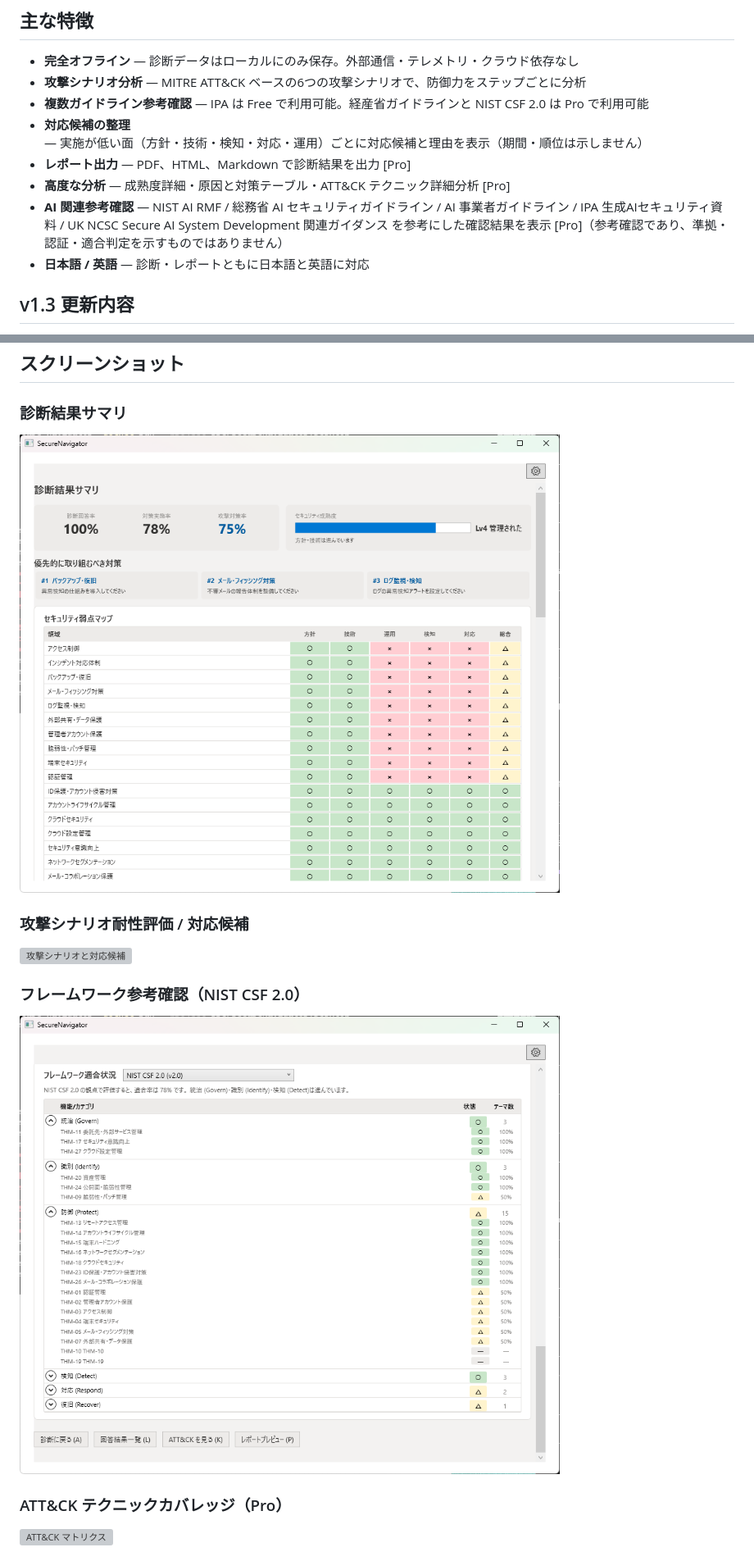
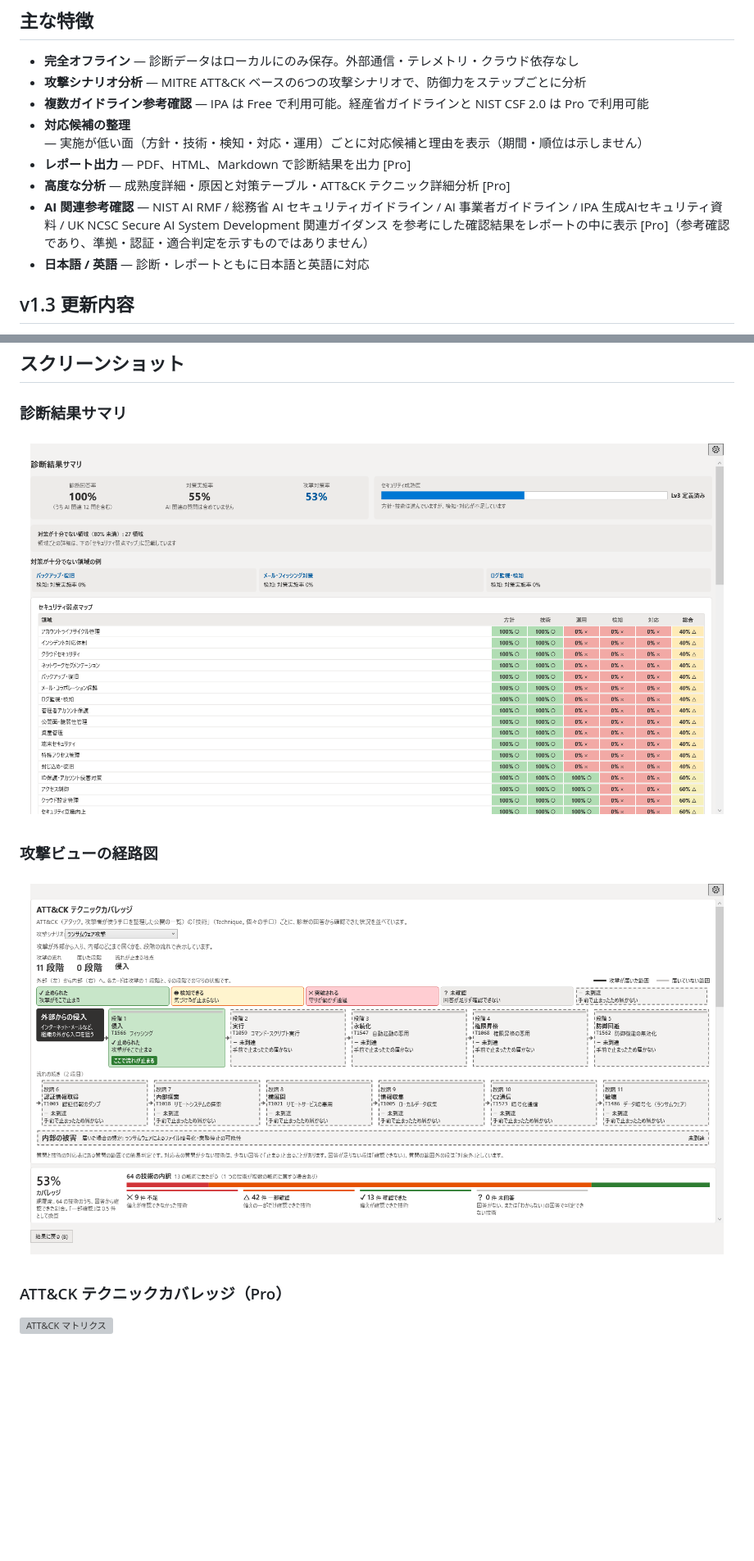
Before and after one commit to sumikkolab/secure-navigator-web, a Markdown page: README.md, 2 parts joined by grey strips. Shown at 82% size. Drawn GitHub-style; pictures changed too: manual/images/ja/attack-path.png (added), manual/images/ja/result-summary.png; blank space fills up the shorter version; grey boxes are pictures that could not be loaded.

```diff
--- a/README.md
+++ b/README.md
@@ -25,7 +25,7 @@ SecureNavigator は、組織のセキュリティ対策状況を攻撃者の視
 - **対応候補の整理** — 実施が低い面（方針・技術・検知・対応・運用）ごとに対応候補と理由を表示（期間・順位は示しません）
 - **レポート出力** — PDF、HTML、Markdown で診断結果を出力 [Pro]
 - **高度な分析** — 成熟度詳細・原因と対策テーブル・ATT&CK テクニック詳細分析 [Pro]
-- **AI 関連参考確認** — NIST AI RMF / 総務省 AI セキュリティガイドライン / AI 事業者ガイドライン / IPA 生成AIセキュリティ資料 / UK NCSC Secure AI System Development 関連ガイダンス を参考にした確認結果を表示 [Pro]（参考確認であり、準拠・認証・適合判定を示すものではありません）
+- **AI 関連参考確認** — NIST AI RMF / 総務省 AI セキュリティガイドライン / AI 事業者ガイドライン / IPA 生成AIセキュリティ資料 / UK NCSC Secure AI System Development 関連ガイダンス を参考にした確認結果をレポートの中に表示 [Pro]（参考確認であり、準拠・認証・適合判定を示すものではありません）
 - **日本語 / 英語** — 診断・レポートともに日本語と英語に対応
 
 ## v1.3 更新内容
@@ -72,11 +72,8 @@ SecureNavigator は完全オフラインで動作します。外部サーバー
 ### 診断結果サマリ
 ![診断結果サマリ](manual/images/ja/result-summary.png)
 
-### 攻撃シナリオ耐性評価 / 対応候補
-![攻撃シナリオと対応候補](manual/images/ja/attack-scenarios.png)
-
-### フレームワーク参考確認（NIST CSF 2.0）
-![NIST CSF 参考確認](manual/images/ja/framework-csf.png)
+### 攻撃ビューの経路図
+![攻撃ビューの経路図](manual/images/ja/attack-path.png)
 
 ### ATT&CK テクニックカバレッジ（Pro）
 ![ATT&CK マトリクス](manual/images/ja/attack-view-matrix.png)
```
Also changed, not shown: other parts of README.md (+2 -2 lines), README_en.md (+6 -9 lines), manual/images/en/attack-path.png (added), manual/images/en/report-preview.png, manual/images/en/result-summary.png, manual/images/ja/report-preview.png, 11 other files.
